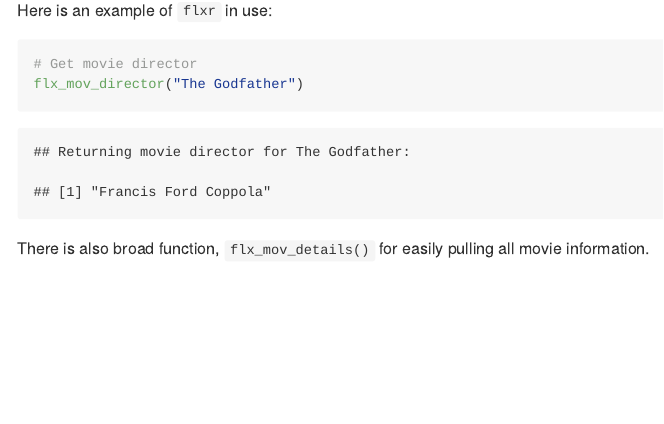
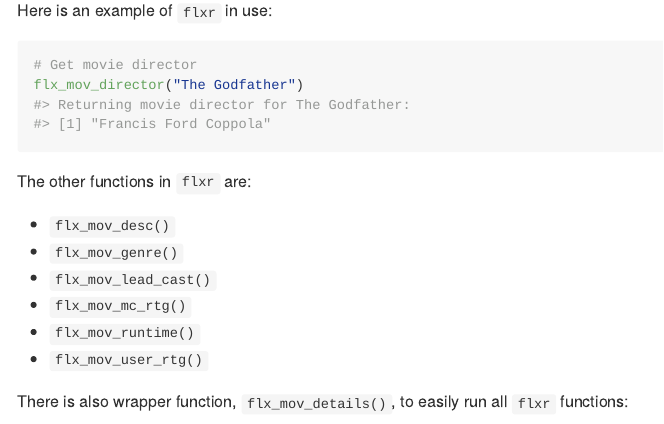
Before and after one commit to markroepke/flxr, an R Markdown document (README.Rmd): the page in a window 1100 px wide, from 430 px down before the commit and from 270 px down after it, so that both start at the same text. The pictures show the output file README.md that the author committed with the source, drawn offline in the style of GitHub.

Commit message:
clean up README

````diff
--- a/README.Rmd
+++ b/README.Rmd
@@ -20,7 +30,16 @@ Here is an example of `flxr` in use:
 flx_mov_director("The Godfather")
 ```
 
-There is also broad function, `flx_mov_details()` for easily pulling all movie information.
+The other functions in `flxr` are:
+
+* `flx_mov_desc()`
+* `flx_mov_genre()`
+* `flx_mov_lead_cast()`
+* `flx_mov_mc_rtg()`
+* `flx_mov_runtime()`
+* `flx_mov_user_rtg()`
+
+There is also wrapper function, `flx_mov_details()`, to easily run all `flxr` functions:
 
 ```{r}
 # Get movie information
````
Also changed, not shown: README.md, README.Rmd (12 more changed lines).
